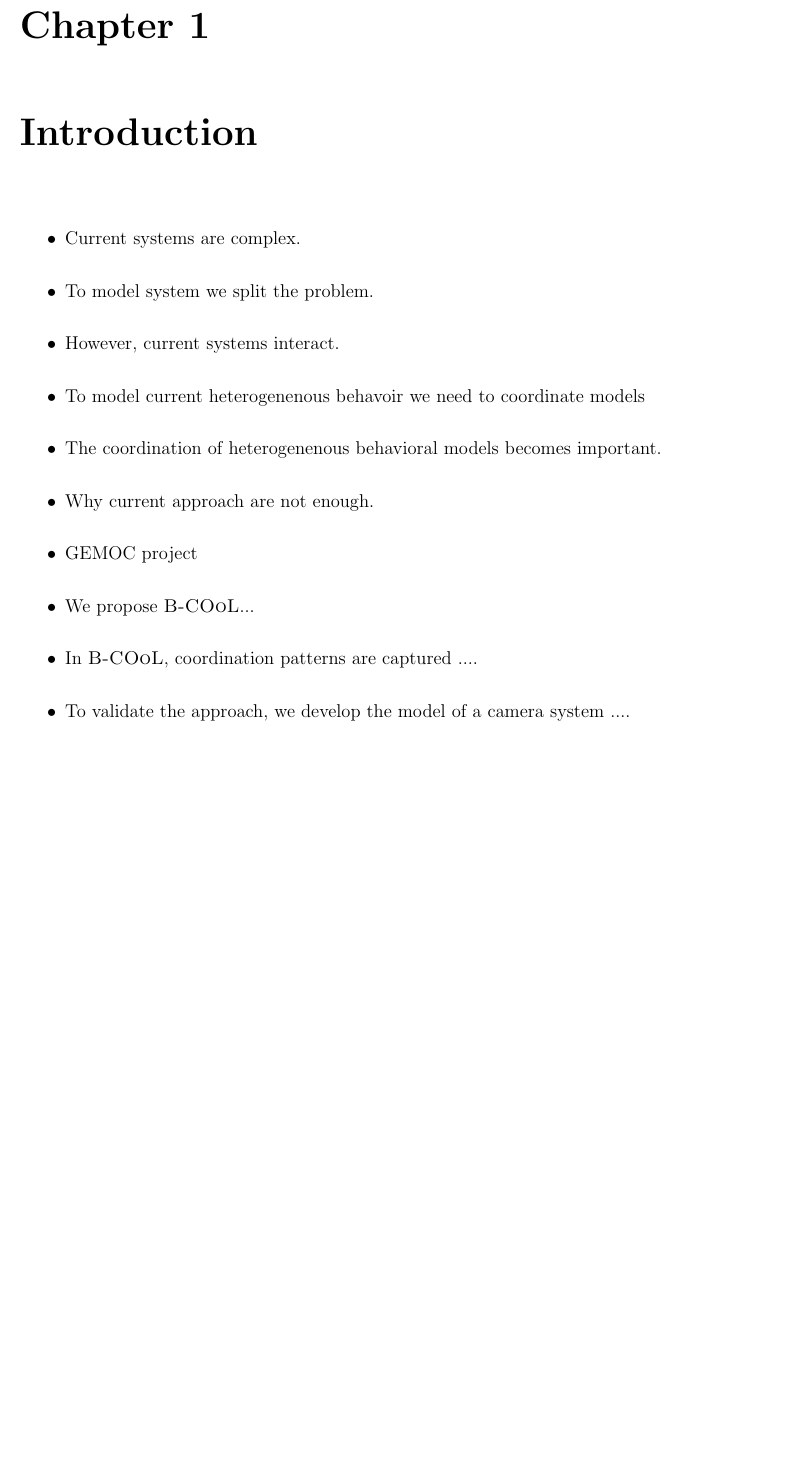
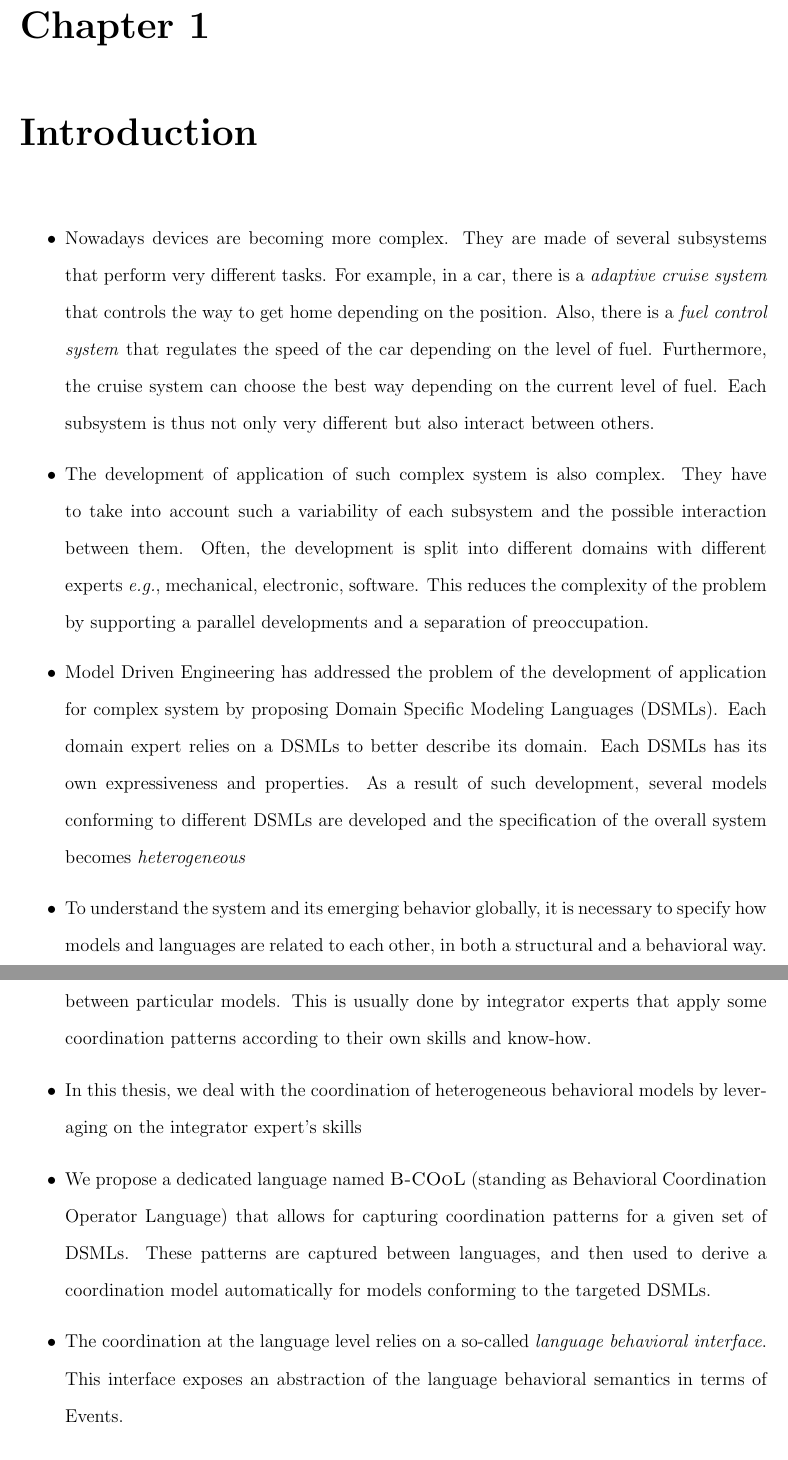
Before and after one commit to MatiasVara/MyPhdThesis, a LaTeX thesis (thesis.tex, which reads introduction/introduction.tex): part of page 17 of 83 before the commit and two parts of pages 17 and 18 of 85 after it, the two joined at a grey line, cut so that both start at the same text, the shorter picture padded with empty space. Compiled offline with pdfLaTeX.

Commit message:
Introduccion

```diff
--- a/introduction/introduction.tex
+++ b/introduction/introduction.tex
@@ -3,27 +3,43 @@
 %\section{Context}
 
 \begin{itemize}
-	\item Current systems are complex.
-	\item To model system we split the problem.
-	\item However, current systems interact.
-	\item To model current heterogenenous behavoir we need to coordinate models
-	\item The coordination of heterogenenous behavioral models becomes important.
+	% complex systems
+	\item Nowadays devices are becoming more complex. They are made of several subsystems that perform very different tasks. For example, in a car, there is a \emph{adaptive cruise system} that controls the way to get home depending on the position. Also, there is a \emph{fuel control system} that regulates the speed of the car depending on the level of fuel. Furthermore, the cruise system can choose the best way depending on the current level of fuel. Each subsystem is thus not only very different but also interact between others.
 
-	\item Why current approach are not enough.
-	\item GEMOC project
+	%\item In order to support such features, devices are implemented into very different computing resource like general-purpose processors, DSP and GPU, and various digital or analog devices (sensors, actuators) connected through a wide range of heterogeneous communication resources (buses, networks, meshes).
 
-	\item We propose \bcool ...
+	\item The development of application of such complex system is also complex. They have to take into account such a variability of each subsystem and the possible interaction between them. Often, the development is split into different domains with different experts \eg mechanical, electronic, software. This reduces the complexity of the problem by supporting a parallel developments and a separation of preoccupation.
 
-	\item In \bcool, coordination patterns are captured ....
+	% Multiple DSMLs --> heterogenenous
+	\item Model Driven Engineering has addressed the problem of the development of application for complex system by proposing Domain Specific Modeling Languages (DSMLs). Each domain expert relies on a DSMLs to better describe its domain. Each DSMLs has its own expressiveness and properties. As a result of such development, several models conforming to different DSMLs are developed and the specification of the overall system becomes \emph{heterogeneous}
 
-	\item To validate the approach, we develop the model of a camera system ....
+	\item To understand the system and its emerging behavior globally, it is necessary to specify how models and languages are related to each other, in both a structural and a behavioral way. This problem is becoming more and more important with the globalization of modeling languages~\cite{gemoccolum}.
 
-	\item The content of this thesis is organized in .... (outline)
+	\item Whereas the MDE community provides some extensive support for the structural composition of models and languages (\eg~\cite{kompose,epsilon}), in this work, we rather focus on the coordination~\cite{coordlangandsigni} of behavioral languages to provide simulation and/or verification capabilities for the whole system specification.
+
+	\item In current coordination approaches~\cite{coordlangandsigni,rapide,esperbib,varalarsen:gemoc13}, the coordination is manually defined between particular models. This is usually done by integrator experts that apply some coordination patterns according to their own skills and know-how.
+
+
+	 \item In this thesis, we deal with the coordination of heterogeneous behavioral models by leveraging on the integrator expert's skills
+
+	 \item We propose a dedicated language named \bcool (standing as Behavioral Coordination Operator Language) that allows for capturing coordination patterns for a given set of DSMLs. These patterns are captured between languages, and then used to derive a coordination model automatically for models conforming to the targeted DSMLs.
+
+	 \item The coordination at the language level relies on a so-called \emph{language behavioral interface}. This interface exposes an abstraction of the language behavioral semantics in terms of Events.
+
+	 \item \bcool helps understand and reason about the relationships between different languages used in the design of a system.
+
+
+
+	\item The content of this thesis is organized as follows. Section~\ref{sec:coord-lang} presents the main issues in the coordination of behavioral models, and shows how they can be tackled by explicitly capturing coordination patterns at the language level. Section~\ref{sec:interfaceandexample} defines the notion of language behavioral interface by using an example language named Timed Finite State Machine (TFSM). This language is used later in Section~\ref{sec:BCOol} to illustrate \bcool. In Section~\ref{sec:caseStudies}, we validate the approach by using \bcool to capture three coordination patterns between two languages: TFSM and fUML Activities. Section~\ref{sec:related} gives an overview and comparison to related work. Section~\ref{sec:conclu} concludes with a brief summary and a discussion of ongoing and future actions.
 
 	\item Finally, we provide the conclusion of this work, highlighting its main contributions and
 	we give some future perspectives in Chapter 7.
 
 \end{itemize}
+
+
+
+
 %\section{Problem}
 
 %\section{Contributions}
```
Also changed, not shown: 5 other files.
